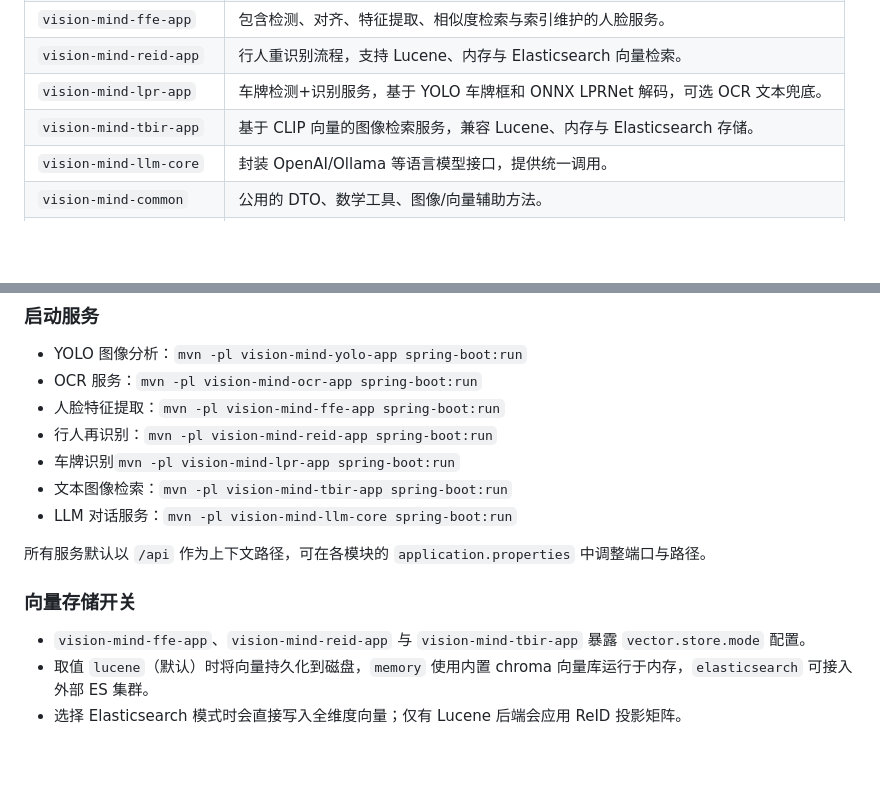
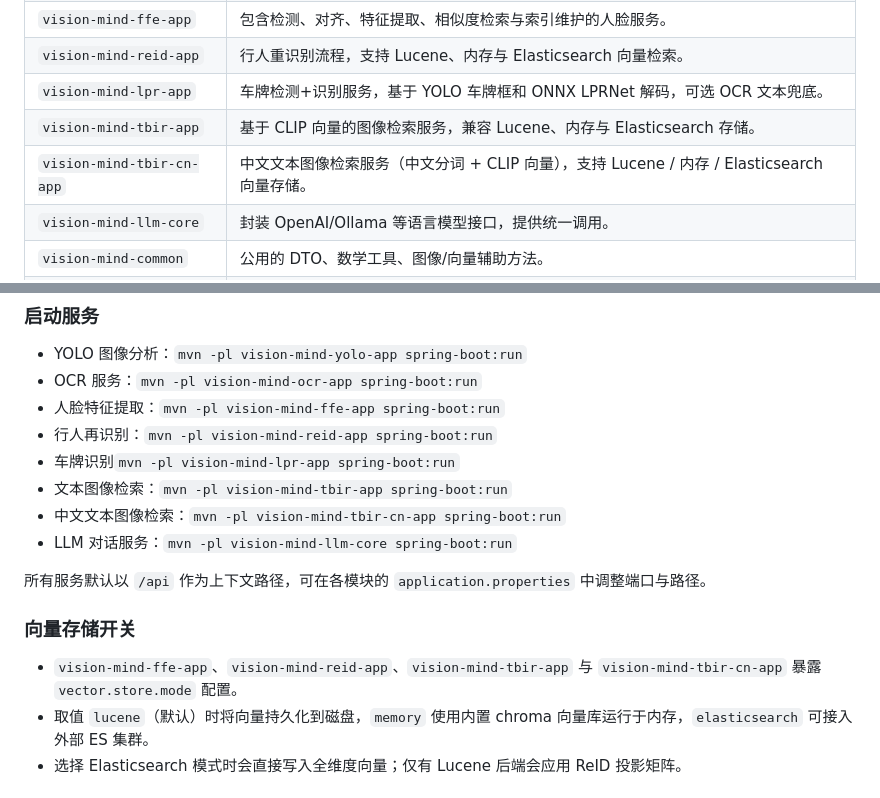
Before and after one commit to yuqiangdede/JavaVisionMind, a Markdown page: README.zh-CN.md, 2 parts joined by grey strips. GitHub-like rendering; blank space fills up the shorter version.

```diff
--- a/README.zh-CN.md
+++ b/README.zh-CN.md
@@ -38,6 +38,7 @@ JavaVisionMind 是一组相互独立的 Spring Boot 服务，覆盖目标检测
 | `vision-mind-reid-app` | 行人重识别流程，支持 Lucene、内存与 Elasticsearch 向量检索。 |
 | `vision-mind-lpr-app` | 车牌检测+识别服务，基于 YOLO 车牌框和 ONNX LPRNet 解码，可选 OCR 文本兜底。 |
 | `vision-mind-tbir-app` | 基于 CLIP 向量的图像检索服务，兼容 Lucene、内存与 Elasticsearch 存储。 |
+| `vision-mind-tbir-cn-app` | 中文文本图像检索服务（中文分词 + CLIP 向量），支持 Lucene / 内存 / Elasticsearch 向量存储。 |
 | `vision-mind-llm-core` | 封装 OpenAI/Ollama 等语言模型接口，提供统一调用。 |
 | `vision-mind-common` | 公用的 DTO、数学工具、图像/向量辅助方法。 |
 | `vision-mind-test-sth` | 用于集成实验与手工校验的临时沙箱。 |
@@ -90,13 +91,14 @@ mvn clean install -DskipTests
 - 行人再识别：`mvn -pl vision-mind-reid-app spring-boot:run`
 - 车牌识别`mvn -pl vision-mind-lpr-app spring-boot:run`
 - 文本图像检索：`mvn -pl vision-mind-tbir-app spring-boot:run`
+- 中文文本图像检索：`mvn -pl vision-mind-tbir-cn-app spring-boot:run`
 - LLM 对话服务：`mvn -pl vision-mind-llm-core spring-boot:run`
 
 所有服务默认以 `/api` 作为上下文路径，可在各模块的 `application.properties` 中调整端口与路径。
 
 ### 向量存储开关
 
-- `vision-mind-ffe-app`、`vision-mind-reid-app` 与 `vision-mind-tbir-app` 暴露 `vector.store.mode` 配置。
+- `vision-mind-ffe-app`、`vision-mind-reid-app`、`vision-mind-tbir-app` 与 `vision-mind-tbir-cn-app` 暴露 `vector.store.mode` 配置。
 - 取值 `lucene`（默认）时将向量持久化到磁盘，`memory` 使用内置 chroma 向量库运行于内存，`elasticsearch` 可接入外部 ES 集群。
 - 选择 Elasticsearch 模式时会直接写入全维度向量；仅有 Lucene 后端会应用 ReID 投影矩阵。
 
```
Also changed, not shown: README.md (+3 -1 lines).
